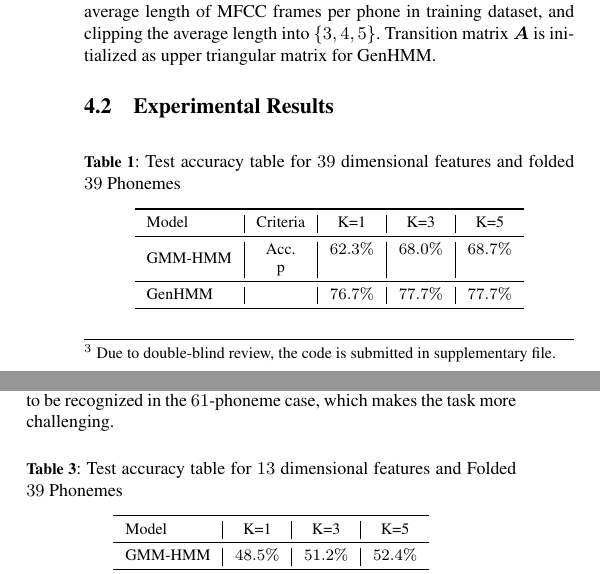
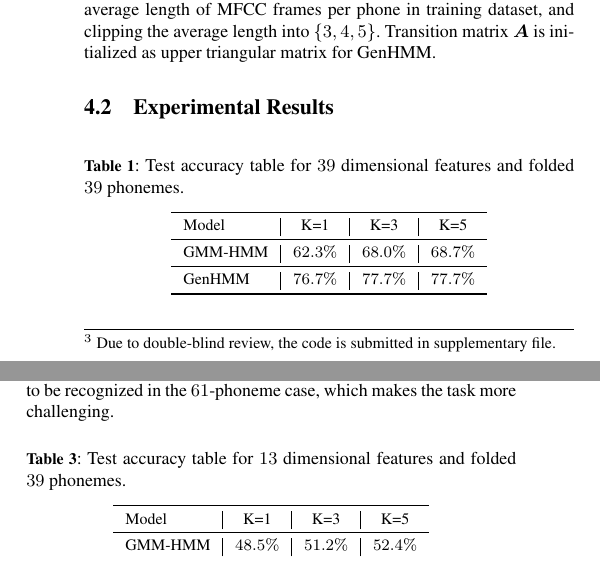
Before and after one commit to FirstHandScientist/genhmm, a LaTeX document (manuscript/main.tex): two parts of the columns of page 6 of 8, joined at a grey line, cut so that both start at the same text. Compiled offline with pdfLaTeX.

Commit message:
minor change

```diff
--- a/manuscript/main.tex
+++ b/manuscript/main.tex
@@ -606,14 +606,13 @@ Transition matrix $\bm{A}$ is initialized as upper triangular matrix for GenHMM.
 \subsection{Experimental Results}
 
 \begin{table}
-  \caption{Test accuracy table for $39$ dimensional features and folded $39$ Phonemes }\label{tab:acc-classification39f_a}
+  \caption{Test accuracy table for $39$ dimensional features and folded $39$ phonemes.}\label{tab:acc-classification39f_a}
   \centering
-  \begin{tabular}{l|c|c|c|c}
+  \begin{tabular}{l|c|c|c}
     \toprule
-    {Model}& Criteria &  K=1 &  K=3 &  K=5  \\  \midrule
-    \multirow{2}{*}{GMM-HMM} & {Acc.} & $62.3\%$ &  $68.0\%$ &  $68.7\%$  \\
-           & p &{} &{} &{}  \\ \midrule
-    GenHMM & &$76.7\%$ & $77.7\%$ &  $77.7\%$ \\
+    {Model} &  K=1 &  K=3 &  K=5  \\  \midrule
+    GMM-HMM & $62.3\%$ &  $68.0\%$ &  $68.7\%$  \\ \midrule
+    GenHMM & $76.7\%$ & $77.7\%$ &  $77.7\%$ \\
     \bottomrule
   \end{tabular}
 \end{table}
```
Also changed, not shown: manuscript/main.tex (6 more changed lines).
